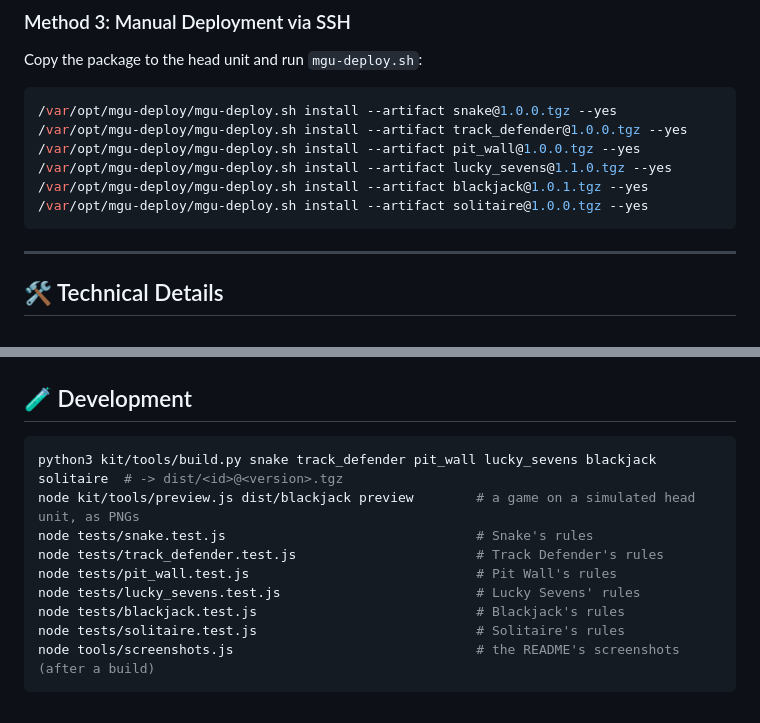
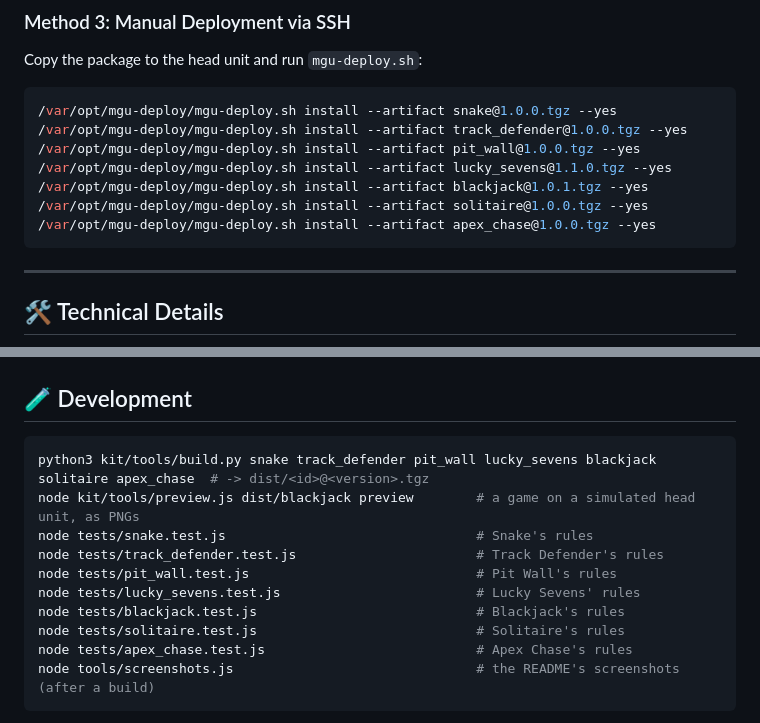
Before and after one commit to aurelmarius/bmw-games, a Markdown page: README.md, 2 parts joined by grey strips. Drawn GitHub-style.

````diff
--- a/README.md
+++ b/README.md
@@ -141,6 +157,7 @@ Copy the package to the head unit and run `mgu-deploy.sh`:
 /var/opt/mgu-deploy/mgu-deploy.sh install --artifact lucky_sevens@1.1.0.tgz --yes
 /var/opt/mgu-deploy/mgu-deploy.sh install --artifact blackjack@1.0.1.tgz --yes
 /var/opt/mgu-deploy/mgu-deploy.sh install --artifact solitaire@1.0.0.tgz --yes
+/var/opt/mgu-deploy/mgu-deploy.sh install --artifact apex_chase@1.0.0.tgz --yes
 ```
 
 ---
@@ -158,7 +175,7 @@ Copy the package to the head unit and run `mgu-deploy.sh`:
 ## 🧪 Development
 
 ```bash
-python3 kit/tools/build.py snake track_defender pit_wall lucky_sevens blackjack solitaire  # -> dist/<id>@<version>.tgz
+python3 kit/tools/build.py snake track_defender pit_wall lucky_sevens blackjack solitaire apex_chase  # -> dist/<id>@<version>.tgz
 node kit/tools/preview.js dist/blackjack preview        # a game on a simulated head unit, as PNGs
 node tests/snake.test.js                                # Snake's rules
 node tests/track_defender.test.js                       # Track Defender's rules
@@ -166,6 +183,7 @@ node tests/pit_wall.test.js                             # Pit Wall's rules
 node tests/lucky_sevens.test.js                         # Lucky Sevens' rules
 node tests/blackjack.test.js                            # Blackjack's rules
 node tests/solitaire.test.js                            # Solitaire's rules
+node tests/apex_chase.test.js                           # Apex Chase's rules
 node tools/screenshots.js                               # the README's screenshots (after a build)
 ```
 
````
Also changed, not shown: other parts of README.md (+18 -2 lines), apex_chase.png (added), docs/screenshots/apex_chase-game.png (added), docs/screenshots/apex_chase-nitro.png (added), 9 other files.
